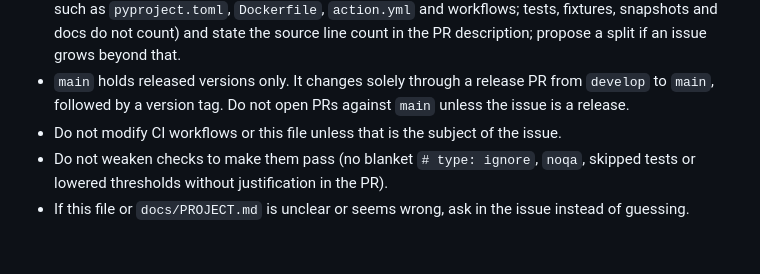
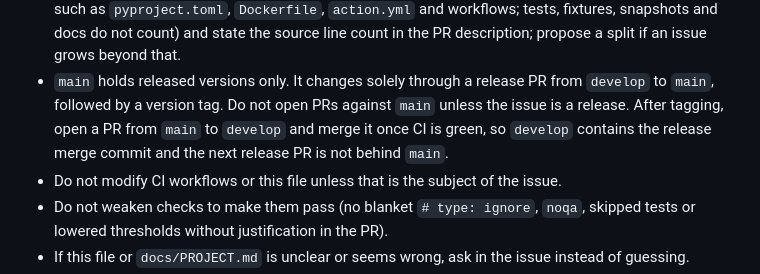
Before and after one commit to m-c-v-k/pbi-report-validator, a Markdown page: CLAUDE.md, the part around the change. Rendered like a GitHub page; blank space fills up the shorter version.

Commit message:
Document syncing main back into develop after a release
Closes #39

Co-Authored-By: Claude Opus 5.5 <noreply@anthropic.com>

```diff
--- a/CLAUDE.md
+++ b/CLAUDE.md
@@ -121,7 +121,9 @@ integrations/ ALL I/O: filesystem, Power BI REST API, Anthropic API, env config.
   in the PR description; propose a split if an issue grows beyond that.
 - `main` holds released versions only. It changes solely through a release PR
   from `develop` to `main`, followed by a version tag. Do not open PRs against
-  `main` unless the issue is a release.
+  `main` unless the issue is a release. After tagging, open a PR from `main`
+  to `develop` and merge it once CI is green, so `develop` contains the
+  release merge commit and the next release PR is not behind `main`.
 - Do not modify CI workflows or this file unless that is the subject of the issue.
 - Do not weaken checks to make them pass (no blanket `# type: ignore`, `noqa`,
   skipped tests or lowered thresholds without justification in the PR).
```
